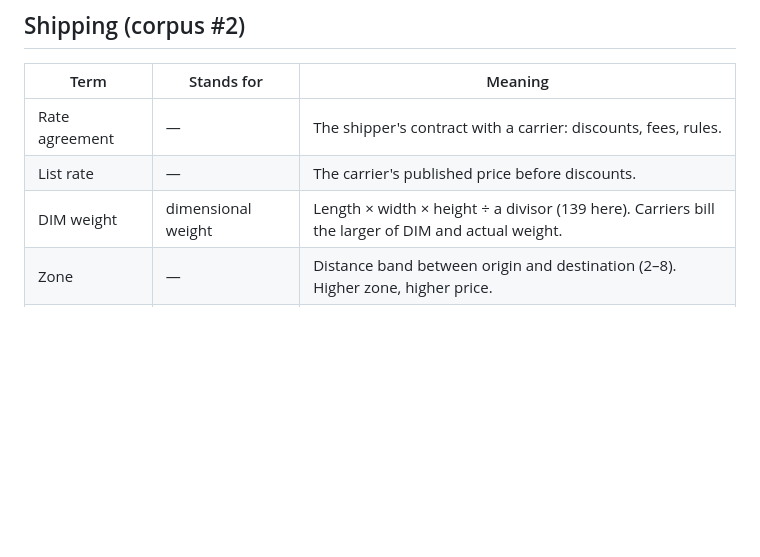
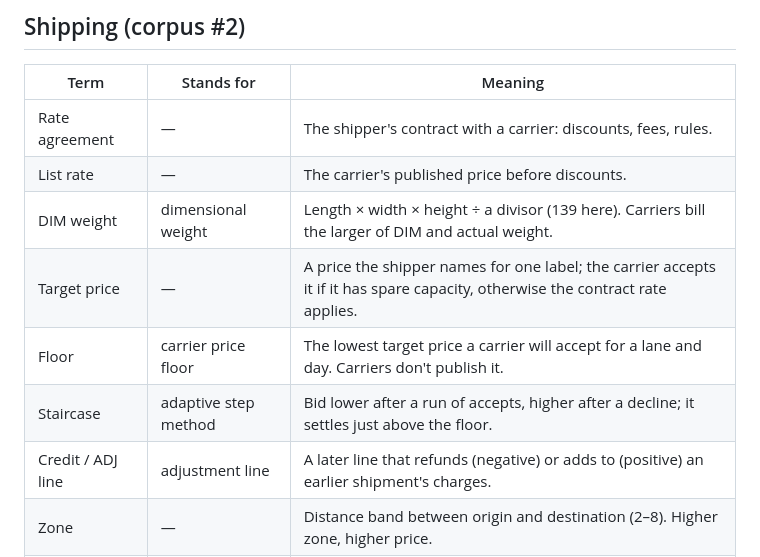
Before and after one commit to datazen123/sightline, a Markdown page: GLOSSARY.md, the part around the change. GitHub-like rendering; blank space fills up the shorter version.

```diff
--- a/GLOSSARY.md
+++ b/GLOSSARY.md
@@ -37,6 +37,10 @@ Every acronym and specialist term used in this repository, in plain language.
 | Rate agreement | — | The shipper's contract with a carrier: discounts, fees, rules. |
 | List rate | — | The carrier's published price before discounts. |
 | DIM weight | dimensional weight | Length × width × height ÷ a divisor (139 here). Carriers bill the larger of DIM and actual weight. |
+| Target price | — | A price the shipper names for one label; the carrier accepts it if it has spare capacity, otherwise the contract rate applies. |
+| Floor | carrier price floor | The lowest target price a carrier will accept for a lane and day. Carriers don't publish it. |
+| Staircase | adaptive step method | Bid lower after a run of accepts, higher after a decline; it settles just above the floor. |
+| Credit / ADJ line | adjustment line | A later line that refunds (negative) or adds to (positive) an earlier shipment's charges. |
 | Zone | — | Distance band between origin and destination (2–8). Higher zone, higher price. |
 | Fuel surcharge | — | A weekly percentage added to freight charges. |
 | Accessorial | — | Any add-on fee: residential delivery, address correction, large package. |
```
Also changed, not shown: README.md (+27 -4 lines), docs/img/floor-dark.png (added), docs/img/floor-light.png (added), 11 other files.
